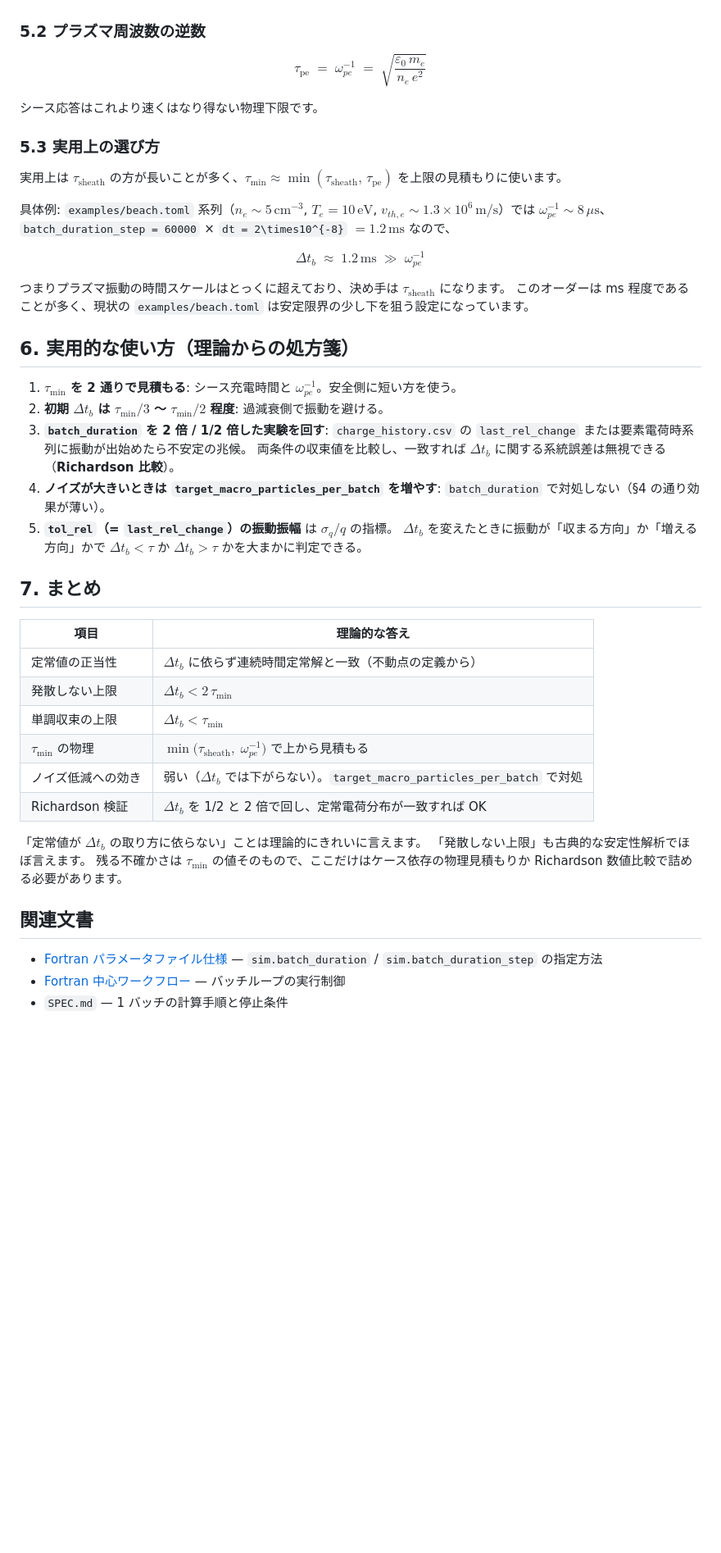
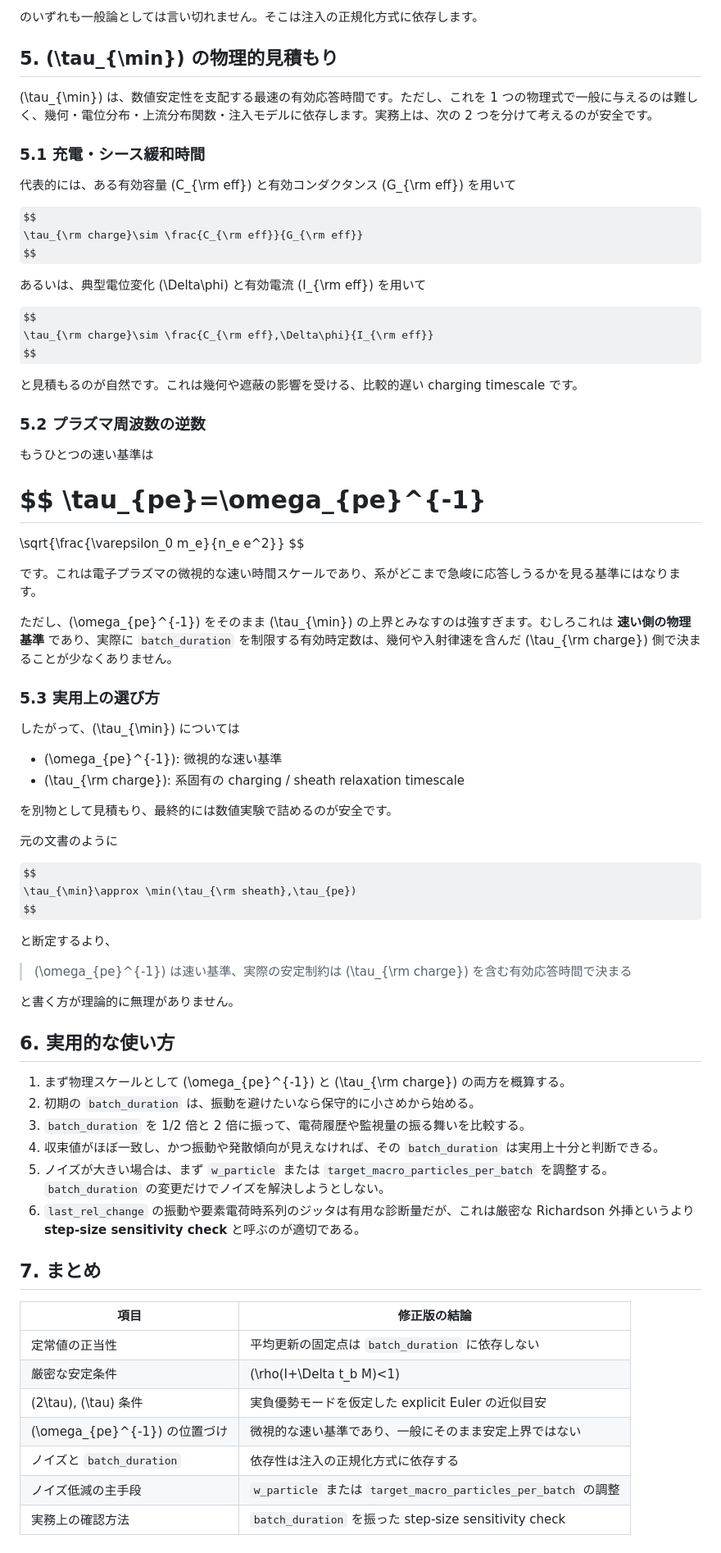
Before and after one commit to Nkzono99/BEACH, a Markdown page: docs/batch_duration_stability.md, the part around one of its changes. Shown at 82% size. GitHub-like rendering; some formulas as TeX source; blank space fills up the shorter version.

```diff
--- a/docs/batch_duration_stability.md
+++ b/docs/batch_duration_stability.md
@@ -129,55 +201,78 @@ $$
+のいずれも一般論としては言い切れません。そこは注入の正規化方式に依存します。
+
+## 5. (\tau_{\min}) の物理的見積もり
+
+(\tau_{\min}) は、数値安定性を支配する最速の有効応答時間です。ただし、これを 1 つの物理式で一般に与えるのは難しく、幾何・電位分布・上流分布関数・注入モデルに依存します。実務上は、次の 2 つを分けて考えるのが安全です。
+
+### 5.1 充電・シース緩和時間
+
+代表的には、ある有効容量 (C_{\rm eff}) と有効コンダクタンス (G_{\rm eff}) を用いて
+
+$$
+\tau_{\rm charge}\sim \frac{C_{\rm eff}}{G_{\rm eff}}
+$$
+
+あるいは、典型電位変化 (\Delta\phi) と有効電流 (I_{\rm eff}) を用いて
+
+$$
+\tau_{\rm charge}\sim \frac{C_{\rm eff},\Delta\phi}{I_{\rm eff}}
+$$
+
+と見積もるのが自然です。これは幾何や遮蔽の影響を受ける、比較的遅い charging timescale です。
 
 ### 5.2 プラズマ周波数の逆数
 
+もうひとつの速い基準は
+
 $$
-\tau_\text{pe} \;=\; \omega_{pe}^{-1}
-\;=\; \sqrt{\frac{\varepsilon_0\, m_e}{n_e\, e^2}}
+\tau_{pe}=\omega_{pe}^{-1}
+==========================
+
+\sqrt{\frac{\varepsilon_0 m_e}{n_e e^2}}
 $$
 
-シース応答はこれより速くはなり得ない物理下限です。
+です。これは電子プラズマの微視的な速い時間スケールであり、系がどこまで急峻に応答しうるかを見る基準にはなります。
+
+ただし、(\omega_{pe}^{-1}) をそのまま (\tau_{\min}) の上界とみなすのは強すぎます。むしろこれは **速い側の物理基準** であり、実際に `batch_duration` を制限する有効時定数は、幾何や入射律速を含んだ (\tau_{\rm charge}) 側で決まることが少なくありません。
 
 ### 5.3 実用上の選び方
 
-実用上は $\tau_\text{sheath}$ の方が長いことが多く、$\tau_{\min} \approx \min(\tau_\text{sheath},\, \tau_\text{pe})$ を上限の見積もりに使います。
+したがって、(\tau_{\min}) については
 
-具体例: `examples/beach.toml` 系列（$n_e \sim 5\,\mathrm{cm^{-3}}$, $T_e = 10\,\mathrm{eV}$, $v_{th,e} \sim 1.3\times 10^6\,\mathrm{m/s}$）では
-$\omega_{pe}^{-1} \sim 8\,\mu\mathrm{s}$、`batch_duration_step = 60000` × `dt = 2\times10^{-8}` $= 1.2\,\mathrm{ms}$ なので、
+* (\omega_{pe}^{-1}): 微視的な速い基準
+* (\tau_{\rm charge}): 系固有の charging / sheath relaxation timescale
+
+を別物として見積もり、最終的には数値実験で詰めるのが安全です。
+
+元の文書のように
 
 $$
-\Delta t_b \;\approx\; 1.2\,\mathrm{ms} \;\gg\; \omega_{pe}^{-1}
+\tau_{\min}\approx \min(\tau_{\rm sheath},\tau_{pe})
 $$
 
-つまりプラズマ振動の時間スケールはとっくに超えており、決め手は $\tau_\text{sheath}$ になります。
-このオーダーは ms 程度であることが多く、現状の `examples/beach.toml` は安定限界の少し下を狙う設定になっています。
+と断定するより、
 
-## 6. 実用的な使い方（理論からの処方箋）
+> (\omega_{pe}^{-1}) は速い基準、実際の安定制約は (\tau_{\rm charge}) を含む有効応答時間で決まる
 
-1. **$\tau_{\min}$ を 2 通りで見積もる**: シース充電時間と $\omega_{pe}^{-1}$。安全側に短い方を使う。
-2. **初期 $\Delta t_b$ は $\tau_{\min}/3$ ～ $\tau_{\min}/2$ 程度**: 過減衰側で振動を避ける。
-3. **`batch_duration` を 2 倍 / 1/2 倍した実験を回す**:
-   `charge_history.csv` の `last_rel_change` または要素電荷時系列に振動が出始めたら不安定の兆候。
-   両条件の収束値を比較し、一致すれば $\Delta t_b$ に関する系統誤差は無視できる（**Richardson 比較**）。
-4. **ノイズが大きいときは `target_macro_particles_per_batch` を増やす**: `batch_duration` で対処しない（§4 の通り効果が薄い）。
-5. **`tol_rel`（= `last_rel_change`）の振動振幅** は $\sigma_q/q$ の指標。
-   $\Delta t_b$ を変えたときに振動が「収まる方向」か「増える方向」かで $\Delta t_b < \tau$ か $\Delta t_b > \tau$ かを大まかに判定できる。
+と書く方が理論的に無理がありません。
+
+## 6. 実用的な使い方
+
+1. まず物理スケールとして (\omega_{pe}^{-1}) と (\tau_{\rm charge}) の両方を概算する。
+2. 初期の `batch_duration` は、振動を避けたいなら保守的に小さめから始める。
+3. `batch_duration` を 1/2 倍と 2 倍に振って、電荷履歴や監視量の振る舞いを比較する。
+4. 収束値がほぼ一致し、かつ振動や発散傾向が見えなければ、その `batch_duration` は実用上十分と判断できる。
+5. ノイズが大きい場合は、まず `w_particle` または `target_macro_particles_per_batch` を調整する。`batch_duration` の変更だけでノイズを解決しようとしない。
+6. `last_rel_change` の振動や要素電荷時系列のジッタは有用な診断量だが、これは厳密な Richardson 外挿というより **step-size sensitivity check** と呼ぶのが適切である。
 
 ## 7. まとめ
 
-| 項目 | 理論的な答え |
-|---|---|
-| 定常値の正当性 | $\Delta t_b$ に依らず連続時間定常解と一致（不動点の定義から） |
-| 発散しない上限 | $\Delta t_b < 2\,\tau_{\min}$ |
-| 単調収束の上限 | $\Delta t_b < \tau_{\min}$ |
-| $\tau_{\min}$ の物理 | $\min\!\bigl(\tau_\text{sheath},\;\omega_{pe}^{-1}\bigr)$ で上から見積もる |
-| ノイズ低減への効き | 弱い（$\Delta t_b$ では下がらない）。`target_macro_particles_per_batch` で対処 |
-| Richardson 検証 | $\Delta t_b$ を 1/2 と 2 倍で回し、定常電荷分布が一致すれば OK |
-
-「定常値が $\Delta t_b$ の取り方に依らない」ことは理論的にきれいに言えます。
-「発散しない上限」も古典的な安定性解析でほぼ言えます。
-残る不確かさは $\tau_{\min}$ の値そのもので、ここだけはケース依存の物理見積もりか Richardson 数値比較で詰める必要があります。
-
-## 関連文書
-
-- [Fortran パラメータファイル仕様](fortran_parameter_file.html) — `sim.batch_duration` / `sim.batch_duration_step` の指定方法
-- [Fortran 中心ワークフロー](fortran_workflow.html) — バッチループの実行制御
-- `SPEC.md` — 1 バッチの計算手順と停止条件
+| 項目                       | 修正版の結論                                                  |
+| ------------------------ | ------------------------------------------------------- |
+| 定常値の正当性                  | 平均更新の固定点は `batch_duration` に依存しない                       |
+| 厳密な安定条件                  | (\rho(I+\Delta t_b M)<1)                                |
+| (2\tau), (\tau) 条件       | 実負優勢モードを仮定した explicit Euler の近似目安                       |
+| (\omega_{pe}^{-1}) の位置づけ | 微視的な速い基準であり、一般にそのまま安定上界ではない                             |
+| ノイズと `batch_duration`    | 依存性は注入の正規化方式に依存する                                       |
+| ノイズ低減の主手段                | `w_particle` または `target_macro_particles_per_batch` の調整 |
+| 実務上の確認方法                 | `batch_duration` を振った step-size sensitivity check       |
```
Also changed, not shown: other parts of docs/batch_duration_stability.md (+153 -81 lines).
